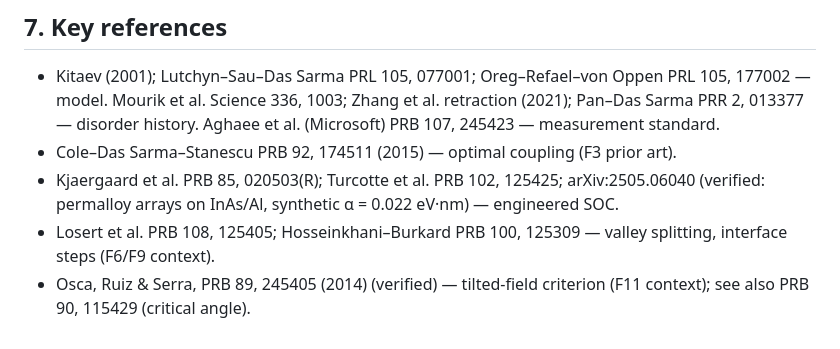
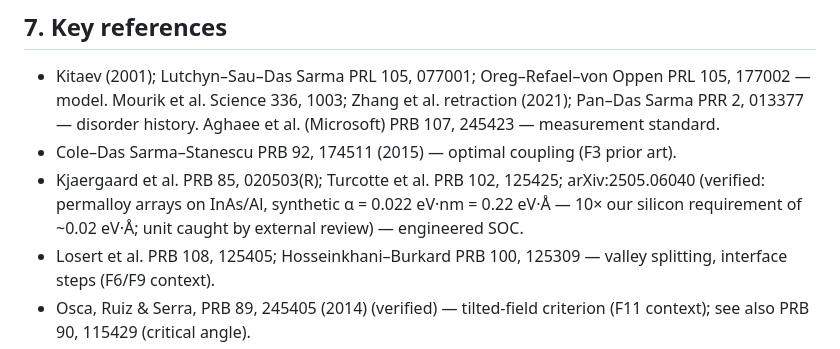
Before and after one commit to wtrevena/feasibility-of-creating-majorana-modes-in-silicon-nanowires, a Markdown page: RESULTS.md, the part around the change. Rendered like a GitHub page.

Commit message:
R1: fix SOC unit conflation (0.022 eV*nm = 0.22 eV*A, 10x the Si requirement); reframe engineered-SOC marginality with InAs!=Si caveat

```diff
--- a/RESULTS.md
+++ b/RESULTS.md
@@ -245,7 +245,8 @@ committed code. To be disclosed in the acknowledgments or supplement.
   245423 — measurement standard.
 - Cole–Das Sarma–Stanescu PRB 92, 174511 (2015) — optimal coupling (F3 prior art).
 - Kjaergaard et al. PRB 85, 020503(R); Turcotte et al. PRB 102, 125425; arXiv:2505.06040
-  (verified: permalloy arrays on InAs/Al, synthetic α = 0.022 eV·nm) — engineered SOC.
+  (verified: permalloy arrays on InAs/Al, synthetic α = 0.022 eV·nm = 0.22 eV·Å — 10× our
+  silicon requirement of ~0.02 eV·Å; unit caught by external review) — engineered SOC.
 - Losert et al. PRB 108, 125405; Hosseinkhani–Burkard PRB 100, 125309 — valley
   splitting, interface steps (F6/F9 context).
 - Osca, Ruiz & Serra, PRB 89, 245405 (2014) (verified) — tilted-field criterion
```
Also changed, not shown: PAPER_OUTLINE.md (+1 -1 lines).
